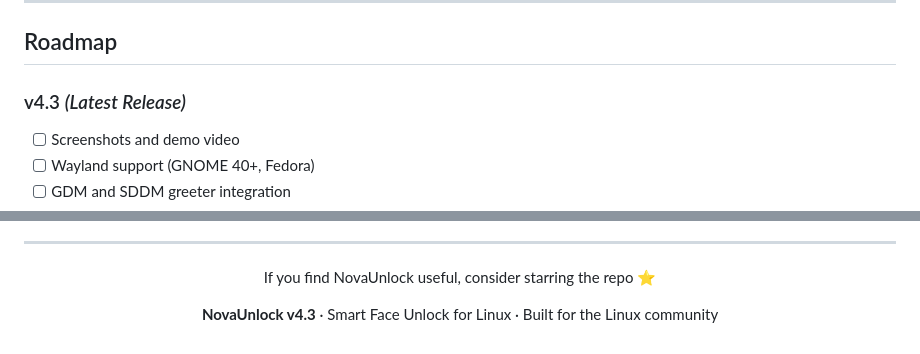
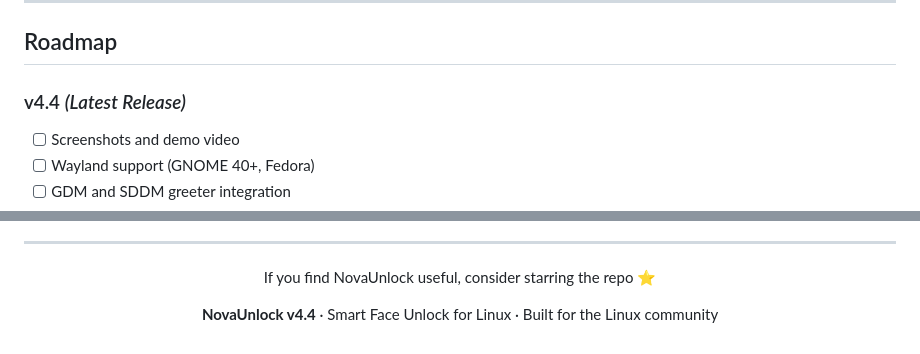
Before and after one commit to hananqaisar-commits/Linux-FaceLock, a Markdown page: README.md, 2 parts joined by grey strips. GitHub-like rendering.

Commit message:
Release v4.4 (Python 3.13 enforced, pyc secured)

```diff
--- a/README.md
+++ b/README.md
@@ -271,7 +271,7 @@ This cleanly removes:
 
 ## Roadmap
 
-### v4.3 *(Latest Release)*
+### v4.4 *(Latest Release)*
 - [ ] Screenshots and demo video
 - [ ] Wayland support (GNOME 40+, Fedora)
 - [ ] GDM and SDDM greeter integration
@@ -310,6 +310,6 @@ Reverse engineering, decompilation, modification, and commercial redistribution
 
 If you find NovaUnlock useful, consider starring the repo ⭐
 
-**NovaUnlock v4.3** · Smart Face Unlock for Linux · Built for the Linux community
+**NovaUnlock v4.4** · Smart Face Unlock for Linux · Built for the Linux community
 
 </div>
```
Also changed, not shown: other parts of README.md (+6 -6 lines).
